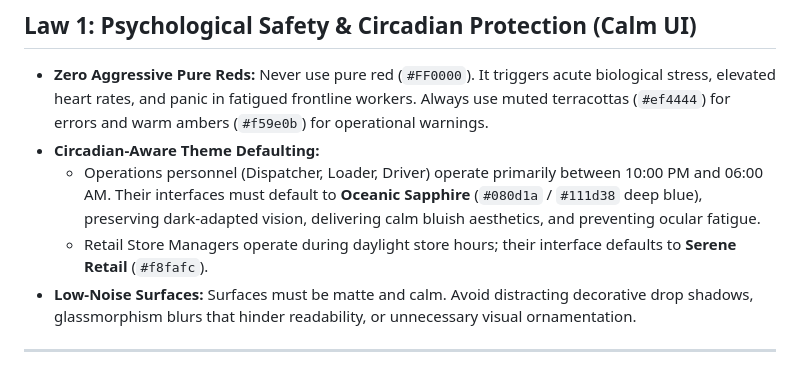
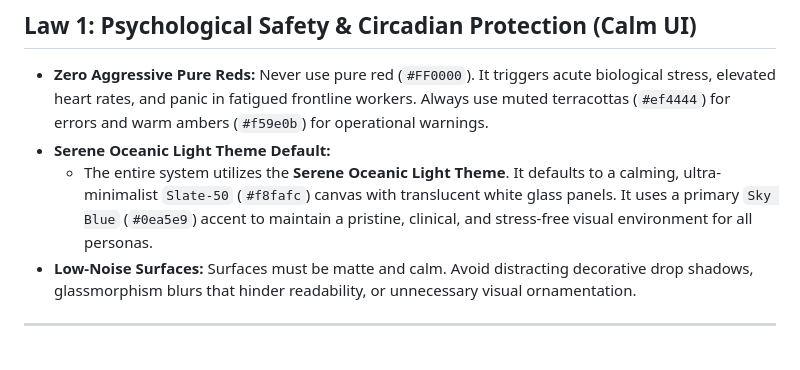
Before and after one commit to Mavros-Lykos/EMBERWOLVES_WayPoint, a Markdown page: .agents/rules/ui_ux_guidelines.md, the part around the change. Rendered like a GitHub page.

Commit message:
chore(rules): update UI/UX guidelines to Serene Oceanic light theme
Updates Law 1 to designate Serene Oceanic Light Theme (#f8fafc canvas with #0ea5e9 sky blue accents) as the system-wide visual default for stress-free frontline interaction.

```diff
--- a/.agents/rules/ui_ux_guidelines.md
+++ b/.agents/rules/ui_ux_guidelines.md
@@ -14,9 +14,8 @@ Whenever you are writing frontend code (React, Next.js, Tailwind), generating HT
 
 ## Law 1: Psychological Safety & Circadian Protection (Calm UI)
 - **Zero Aggressive Pure Reds:** Never use pure red (`#FF0000`). It triggers acute biological stress, elevated heart rates, and panic in fatigued frontline workers. Always use muted terracottas (`#ef4444`) for errors and warm ambers (`#f59e0b`) for operational warnings.
-- **Circadian-Aware Theme Defaulting:**
-  - Operations personnel (Dispatcher, Loader, Driver) operate primarily between 10:00 PM and 06:00 AM. Their interfaces must default to **Oceanic Sapphire** (`#080d1a` / `#111d38` deep blue), preserving dark-adapted vision, delivering calm bluish aesthetics, and preventing ocular fatigue.
-  - Retail Store Managers operate during daylight store hours; their interface defaults to **Serene Retail** (`#f8fafc`).
+- **Serene Oceanic Light Theme Default:**
+  - The entire system utilizes the **Serene Oceanic Light Theme**. It defaults to a calming, ultra-minimalist `Slate-50` (`#f8fafc`) canvas with translucent white glass panels. It uses a primary `Sky Blue` (`#0ea5e9`) accent to maintain a pristine, clinical, and stress-free visual environment for all personas.
 - **Low-Noise Surfaces:** Surfaces must be matte and calm. Avoid distracting decorative drop shadows, glassmorphism blurs that hinder readability, or unnecessary visual ornamentation.
 
 ---
```
